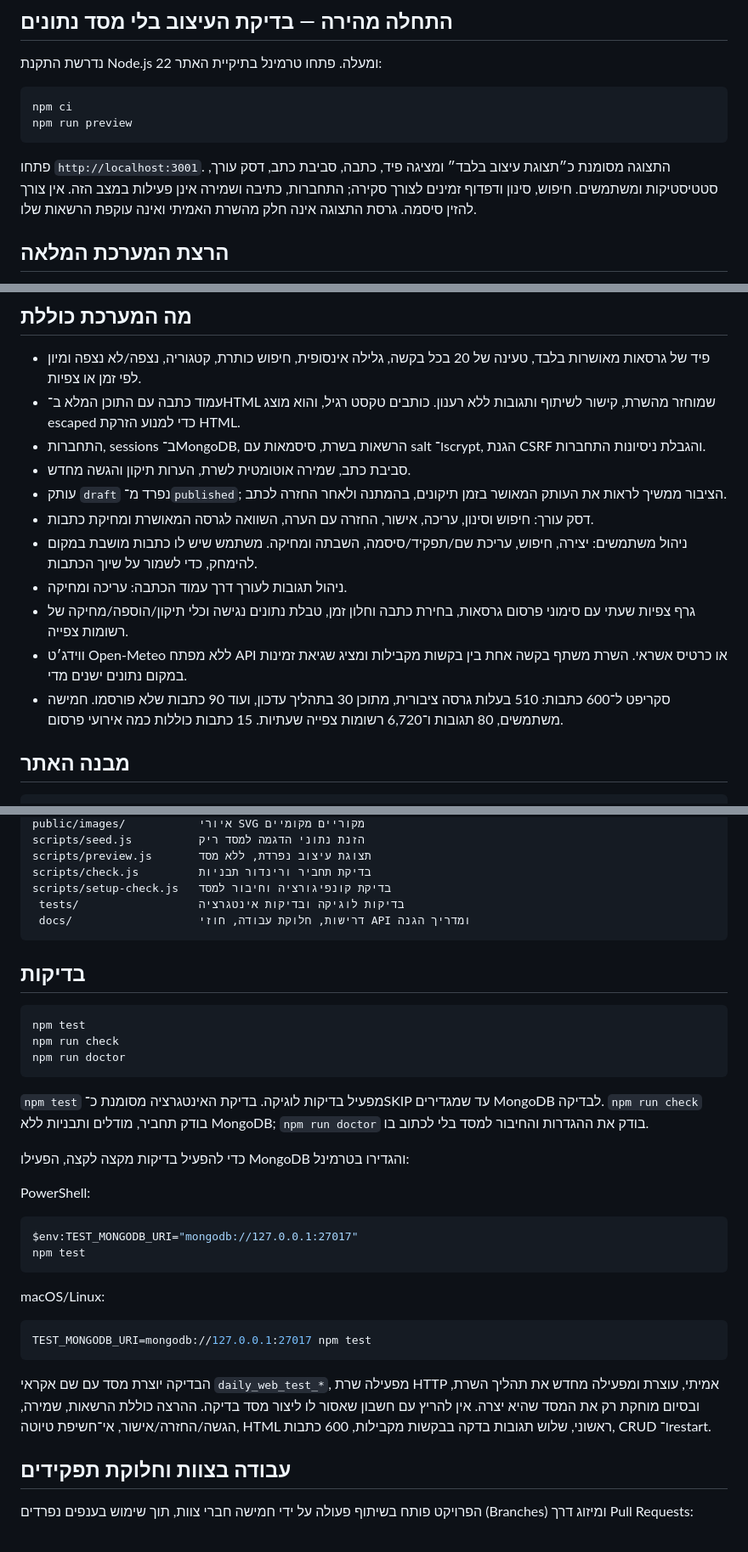
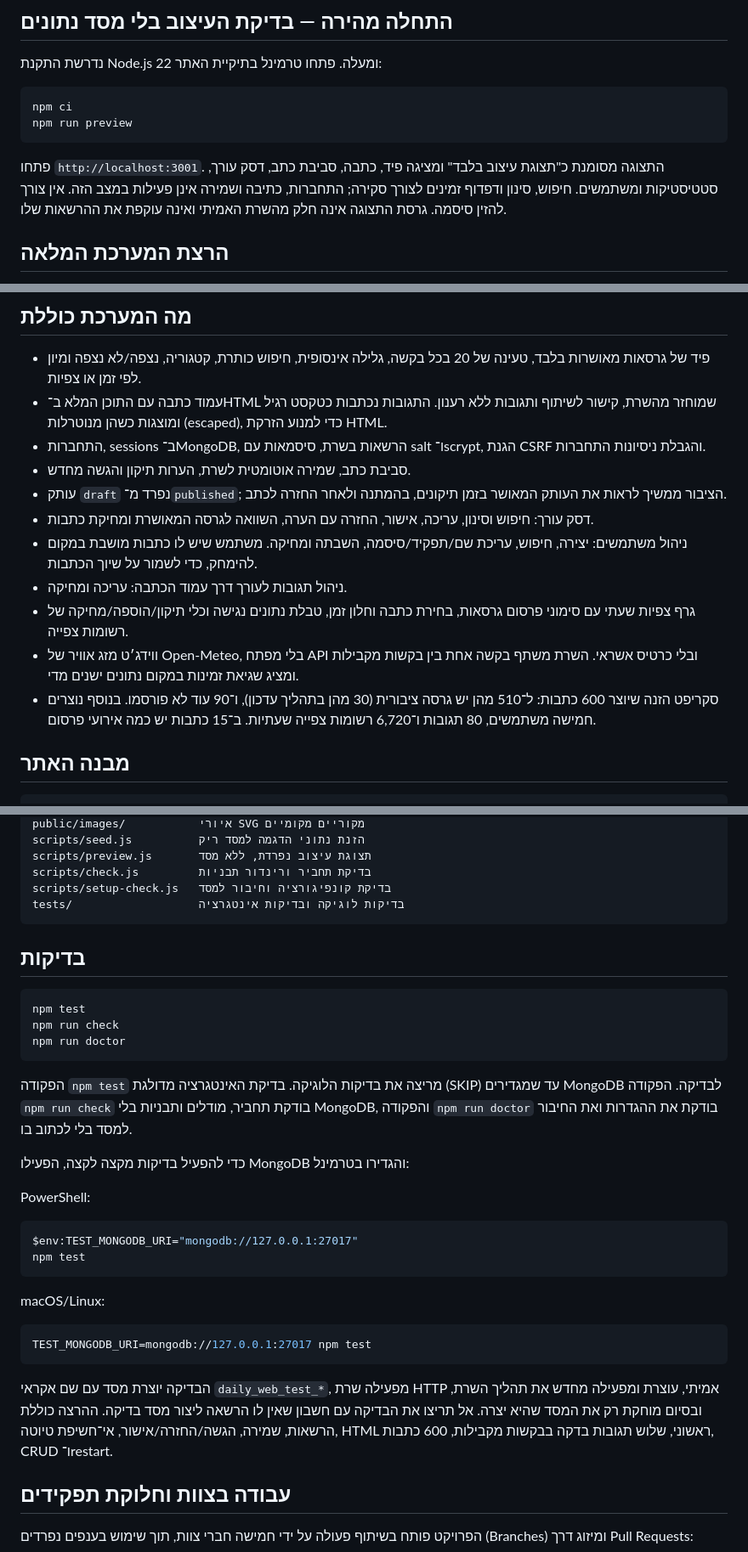
Before and after one commit to romishoshani12/The-Daily-Web, a Markdown page: README.md, 3 parts joined by grey strips. Shown at 85% size. Drawn GitHub-style.

Commit message:
docs: polish Hebrew wording in README
Start paragraphs with Hebrew so they render right-to-left, smooth a few phrasings, fix the file-tree alignment, and drop the docs/ entry since that folder was removed.

Co-Authored-By: Claude Opus 5.5 <noreply@anthropic.com>

````diff
--- a/README.md
+++ b/README.md
@@ -15,7 +15,7 @@ npm ci
 npm run preview
 ```
 
-פתחו `http://localhost:3001`. התצוגה מסומנת כ״תצוגת עיצוב בלבד״ ומציגה פיד, כתבה, סביבת כתב, דסק עורך, סטטיסטיקות ומשתמשים. חיפוש, סינון ודפדוף זמינים לצורך סקירה; התחברות, כתיבה ושמירה אינן פעילות במצב הזה. אין צורך להזין סיסמה. גרסת התצוגה אינה חלק מהשרת האמיתי ואינה עוקפת הרשאות שלו.
+פתחו `http://localhost:3001`. התצוגה מסומנת כ"תצוגת עיצוב בלבד" ומציגה פיד, כתבה, סביבת כתב, דסק עורך, סטטיסטיקות ומשתמשים. חיפוש, סינון ודפדוף זמינים לצורך סקירה; התחברות, כתיבה ושמירה אינן פעילות במצב הזה. אין צורך להזין סיסמה. גרסת התצוגה אינה חלק מהשרת האמיתי ואינה עוקפת את ההרשאות שלו.
 
 ## הרצת המערכת המלאה
 
@@ -54,7 +54,7 @@ npm start
 ## מה המערכת כוללת
 
 - פיד של גרסאות מאושרות בלבד, טעינה של 20 בכל בקשה, גלילה אינסופית, חיפוש כותרת, קטגוריה, נצפה/לא נצפה ומיון לפי זמן או צפיות.
-- עמוד כתבה עם התוכן המלא ב־HTML שמוחזר מהשרת, קישור לשיתוף ותגובות ללא רענון. כותבים טקסט רגיל, והוא מוצג escaped כדי למנוע הזרקת HTML.
+- עמוד כתבה עם התוכן המלא ב־HTML שמוחזר מהשרת, קישור לשיתוף ותגובות ללא רענון. התגובות נכתבות כטקסט רגיל ומוצגות כשהן מנוטרלות (escaped), כדי למנוע הזרקת HTML.
 - התחברות, sessions ב־MongoDB, הרשאות בשרת, סיסמאות עם salt ו־scrypt, הגנת CSRF והגבלת ניסיונות התחברות.
 - סביבת כתב, שמירה אוטומטית לשרת, הערות תיקון והגשה מחדש.
 - עותק `draft` נפרד מ־`published`; הציבור ממשיך לראות את העותק המאושר בזמן תיקונים, בהמתנה ולאחר החזרה לכתב.
@@ -62,8 +62,8 @@ npm start
 - ניהול משתמשים: יצירה, חיפוש, עריכת שם/תפקיד/סיסמה, השבתה ומחיקה. משתמש שיש לו כתבות מושבת במקום להימחק, כדי לשמור על שיוך הכתבות.
 - ניהול תגובות לעורך דרך עמוד הכתבה: עריכה ומחיקה.
 - גרף צפיות שעתי עם סימוני פרסום גרסאות, בחירת כתבה וחלון זמן, טבלת נתונים נגישה וכלי תיקון/הוספה/מחיקה של רשומות צפייה.
-- ווידג׳ט Open-Meteo ללא מפתח API או כרטיס אשראי. השרת משתף בקשה אחת בין בקשות מקבילות ומציג שגיאת זמינות במקום נתונים ישנים מדי.
-- סקריפט ל־600 כתבות: 510 בעלות גרסה ציבורית, מתוכן 30 בתהליך עדכון, ועוד 90 כתבות שלא פורסמו. חמישה משתמשים, 80 תגובות ו־6,720 רשומות צפייה שעתיות. 15 כתבות כוללות כמה אירועי פרסום.
+- ווידג׳ט מזג אוויר של Open-Meteo, בלי מפתח API ובלי כרטיס אשראי. השרת משתף בקשה אחת בין בקשות מקבילות ומציג שגיאת זמינות במקום נתונים ישנים מדי.
+- סקריפט הזנה שיוצר 600 כתבות: ל־510 מהן יש גרסה ציבורית (30 מהן בתהליך עדכון), ו־90 עוד לא פורסמו. בנוסף נוצרים חמישה משתמשים, 80 תגובות ו־6,720 רשומות צפייה שעתיות. ב־15 כתבות יש כמה אירועי פרסום.
 
 ## מבנה האתר
 
@@ -83,8 +83,7 @@ scripts/seed.js          הזנת נתוני הדגמה למסד ריק
 scripts/preview.js       תצוגת עיצוב נפרדת, ללא מסד
 scripts/check.js         בדיקת תחביר ורינדור תבניות
 scripts/setup-check.js   בדיקת קונפיגורציה וחיבור למסד
- tests/                  בדיקות לוגיקה ובדיקות אינטגרציה
- docs/                   דרישות, חלוקת עבודה, חוזי API ומדריך הגנה
+tests/                   בדיקות לוגיקה ובדיקות אינטגרציה
 ```
 
 ## בדיקות
@@ -95,7 +94,7 @@ npm run check
 npm run doctor
 ```
 
-`npm test` מפעיל בדיקות לוגיקה. בדיקת האינטגרציה מסומנת כ־SKIP עד שמגדירים MongoDB לבדיקה. `npm run check` בודק תחביר, מודלים ותבניות ללא MongoDB; `npm run doctor` בודק את ההגדרות והחיבור למסד בלי לכתוב בו.
+הפקודה `npm test` מריצה את בדיקות הלוגיקה. בדיקת האינטגרציה מדולגת (SKIP) עד שמגדירים MongoDB לבדיקה. הפקודה `npm run check` בודקת תחביר, מודלים ותבניות בלי MongoDB, והפקודה `npm run doctor` בודקת את ההגדרות ואת החיבור למסד בלי לכתוב בו.
 
 כדי להפעיל בדיקות מקצה לקצה, הפעילו MongoDB והגדירו בטרמינל:
 
@@ -112,7 +111,7 @@ macOS/Linux:
 TEST_MONGODB_URI=mongodb://127.0.0.1:27017 npm test
 ```
 
-הבדיקה יוצרת מסד עם שם אקראי `daily_web_test_*`, מפעילה שרת HTTP אמיתי, עוצרת ומפעילה מחדש את תהליך השרת, ובסיום מוחקת רק את המסד שהיא יצרה. אין להריץ עם חשבון שאסור לו ליצור מסד בדיקה. ההרצה כוללת הרשאות, שמירה, הגשה/החזרה/אישור, אי־חשיפת טיוטה, HTML ראשוני, שלוש תגובות בדקה בבקשות מקבילות, 600 כתבות, CRUD ו־restart.
+הבדיקה יוצרת מסד עם שם אקראי `daily_web_test_*`, מפעילה שרת HTTP אמיתי, עוצרת ומפעילה מחדש את תהליך השרת, ובסיום מוחקת רק את המסד שהיא יצרה. אל תריצו את הבדיקה עם חשבון שאין לו הרשאה ליצור מסד בדיקה. ההרצה כוללת הרשאות, שמירה, הגשה/החזרה/אישור, אי־חשיפת טיוטה, HTML ראשוני, שלוש תגובות בדקה בבקשות מקבילות, 600 כתבות, CRUD ו־restart.
 
 
 ## עבודה בצוות וחלוקת תפקידים
````
